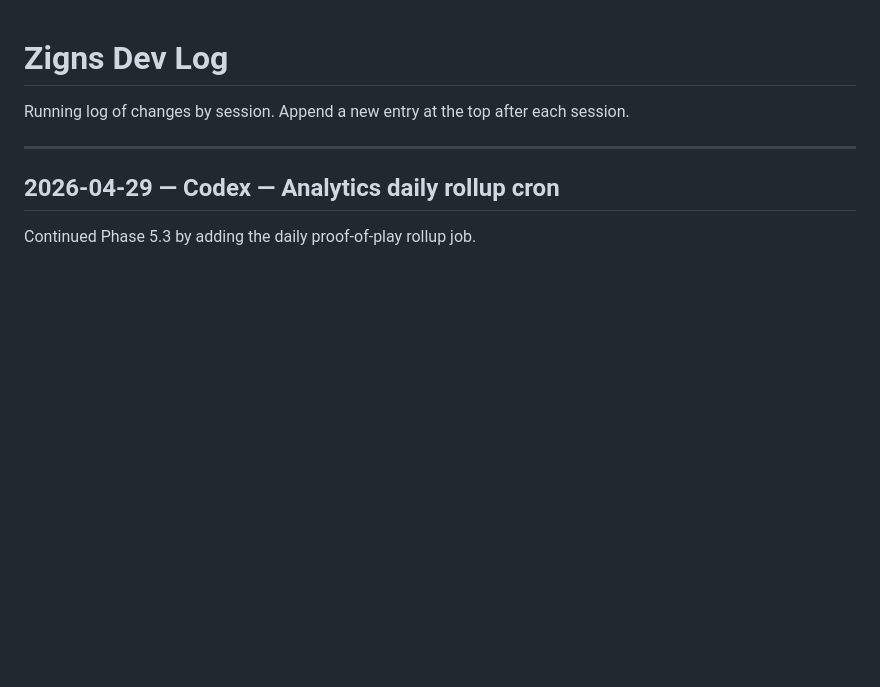
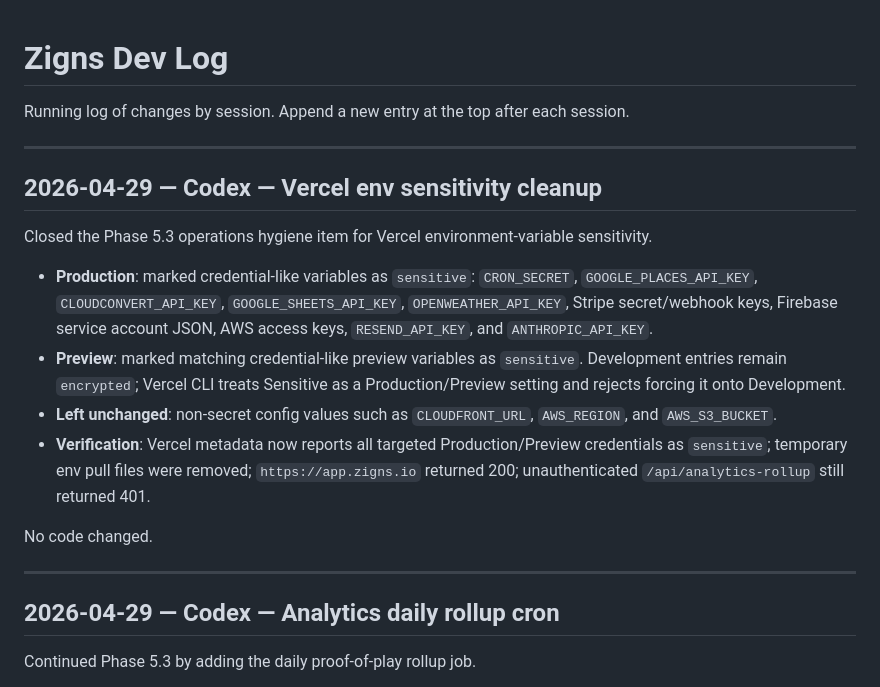
Before and after one commit to tdmonster99/digital-signage, a Markdown page: DEVLOG.md, the part around the change. GitHub-like rendering; blank space fills up the shorter version.

Commit message:
docs: record Vercel env sensitivity cleanup

```diff
--- a/DEVLOG.md
+++ b/DEVLOG.md
@@ -1,6 +1,19 @@
 # Zigns Dev Log
 
 Running log of changes by session. Append a new entry at the top after each session.
+
+---
+
+## 2026-04-29 — Codex — Vercel env sensitivity cleanup
+
+Closed the Phase 5.3 operations hygiene item for Vercel environment-variable sensitivity.
+
+- **Production**: marked credential-like variables as `sensitive`: `CRON_SECRET`, `GOOGLE_PLACES_API_KEY`, `CLOUDCONVERT_API_KEY`, `GOOGLE_SHEETS_API_KEY`, `OPENWEATHER_API_KEY`, Stripe secret/webhook keys, Firebase service account JSON, AWS access keys, `RESEND_API_KEY`, and `ANTHROPIC_API_KEY`.
+- **Preview**: marked matching credential-like preview variables as `sensitive`. Development entries remain `encrypted`; Vercel CLI treats Sensitive as a Production/Preview setting and rejects forcing it onto Development.
+- **Left unchanged**: non-secret config values such as `CLOUDFRONT_URL`, `AWS_REGION`, and `AWS_S3_BUCKET`.
+- **Verification**: Vercel metadata now reports all targeted Production/Preview credentials as `sensitive`; temporary env pull files were removed; `https://app.zigns.io` returned 200; unauthenticated `/api/analytics-rollup` still returned 401.
+
+No code changed.
 
 ---
 
```
Also changed, not shown: ROADMAP.md (+1 -1 lines).
